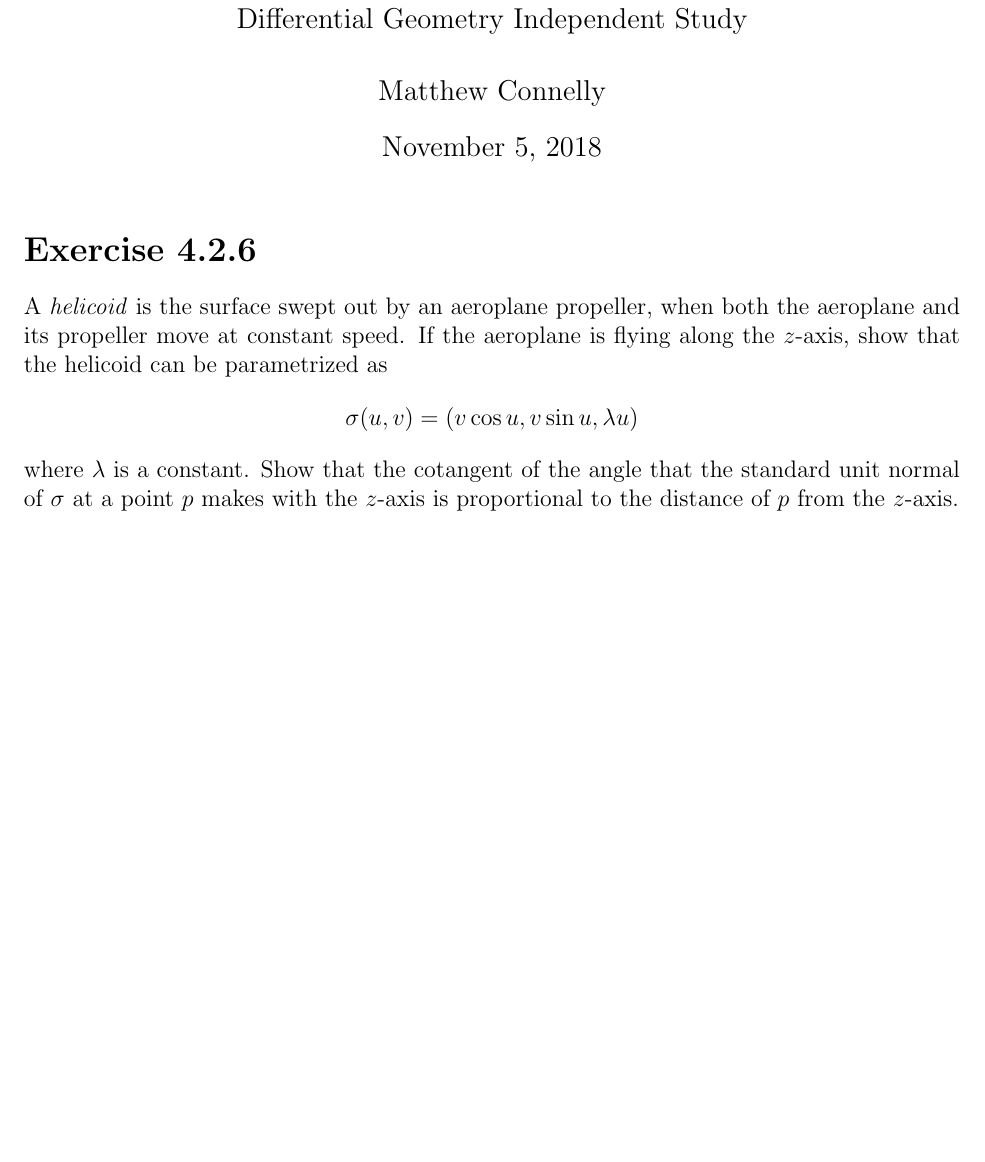
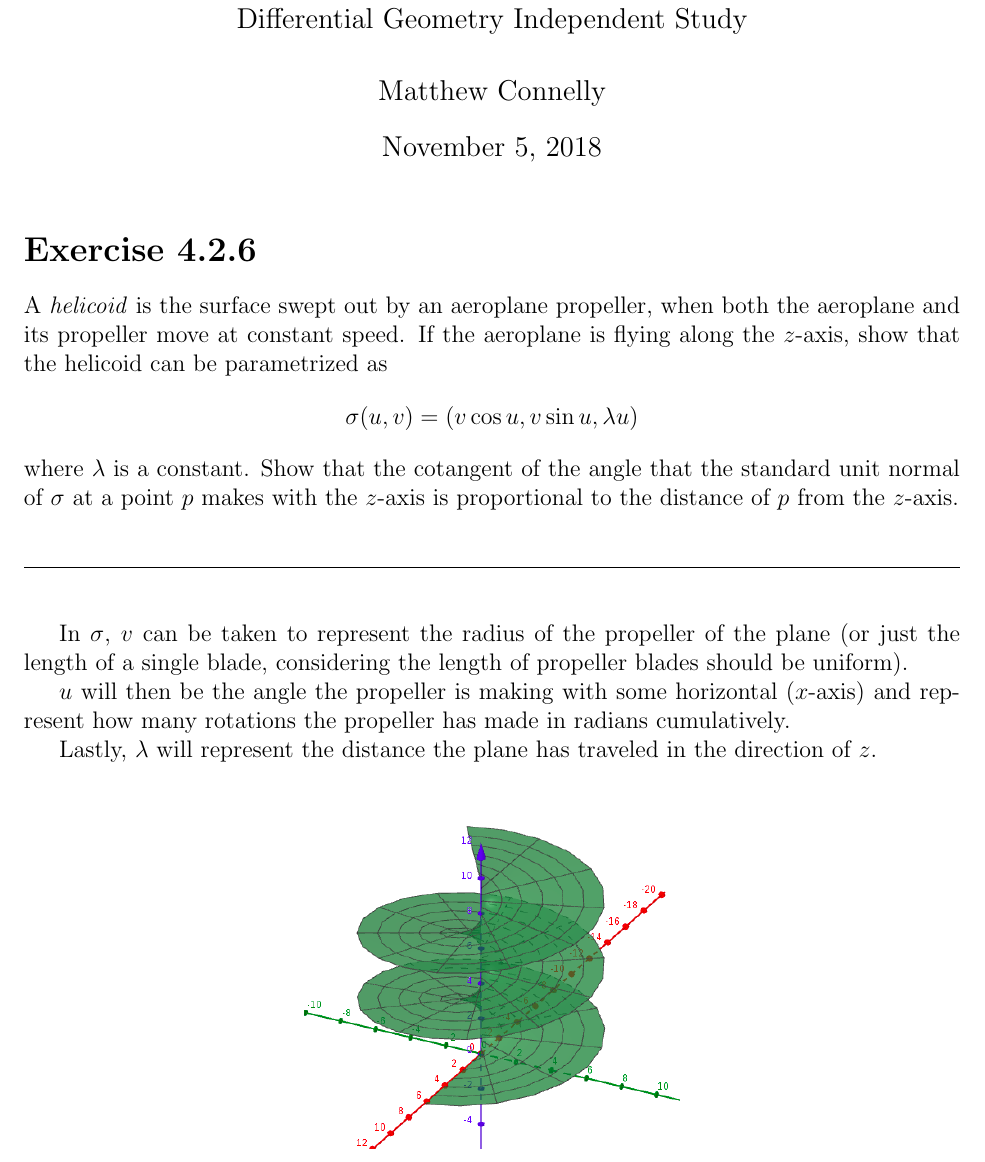
Before and after one commit to mattConn/differential-geometry-exercises, a LaTeX document (src/4-2-6.tex): part of page 1 of 3 before the commit and part of page 1 of 4 after it, cut so that both start at the same text, the shorter picture padded with empty space. Compiled offline with pdfLaTeX.

Commit message:
completion of 4-2-6

```diff
--- a/src/4-2-6.tex
+++ b/src/4-2-6.tex
@@ -44,6 +55,20 @@ where $\lambda$ is a constant. Show that the cotangent of the angle that the sta
 \hrule
 \vspace{1cm}
 \noindent
+
+In $\sigma$, $v$ can be taken to represent the radius of the propeller of the plane (or just the length of a single blade, considering the length of propeller blades should be uniform).\\
+\indent
+$u$ will then be the angle the propeller is making with some horizontal ($x$-axis) and represent how many rotations the propeller has made in radians cumulatively.\\
+\indent
+Lastly, $\lambda$ will represent the distance the plane has traveled in the direction of $z$.\\
+
+\begin{figure}[h!]
+\centering
+\begin{subfigure}[b]{0.4\linewidth}
+\includegraphics[width=\linewidth]{./assets/4-2-6/helicoid1.png}
+\end{subfigure}
+\end{figure}
+\indent
 
 \ulind{Finding $\sigma$'s unit normal}
 $\sigma$'s unit normal can be computed as follows:
```
Also changed, not shown: src/assets/4-2-6/helicoid1.png (added), src/4-2-6.tex (11 more changed lines).
